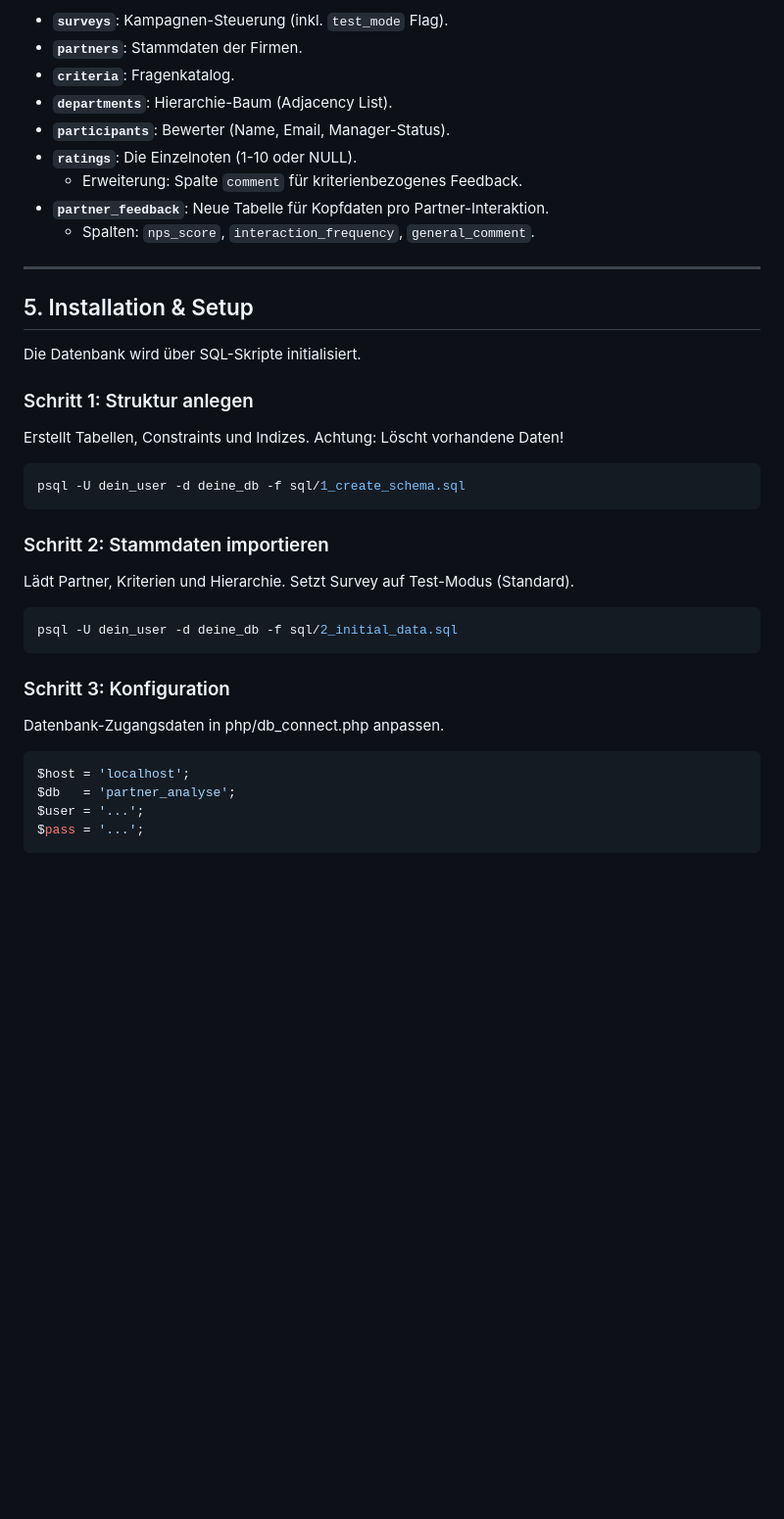
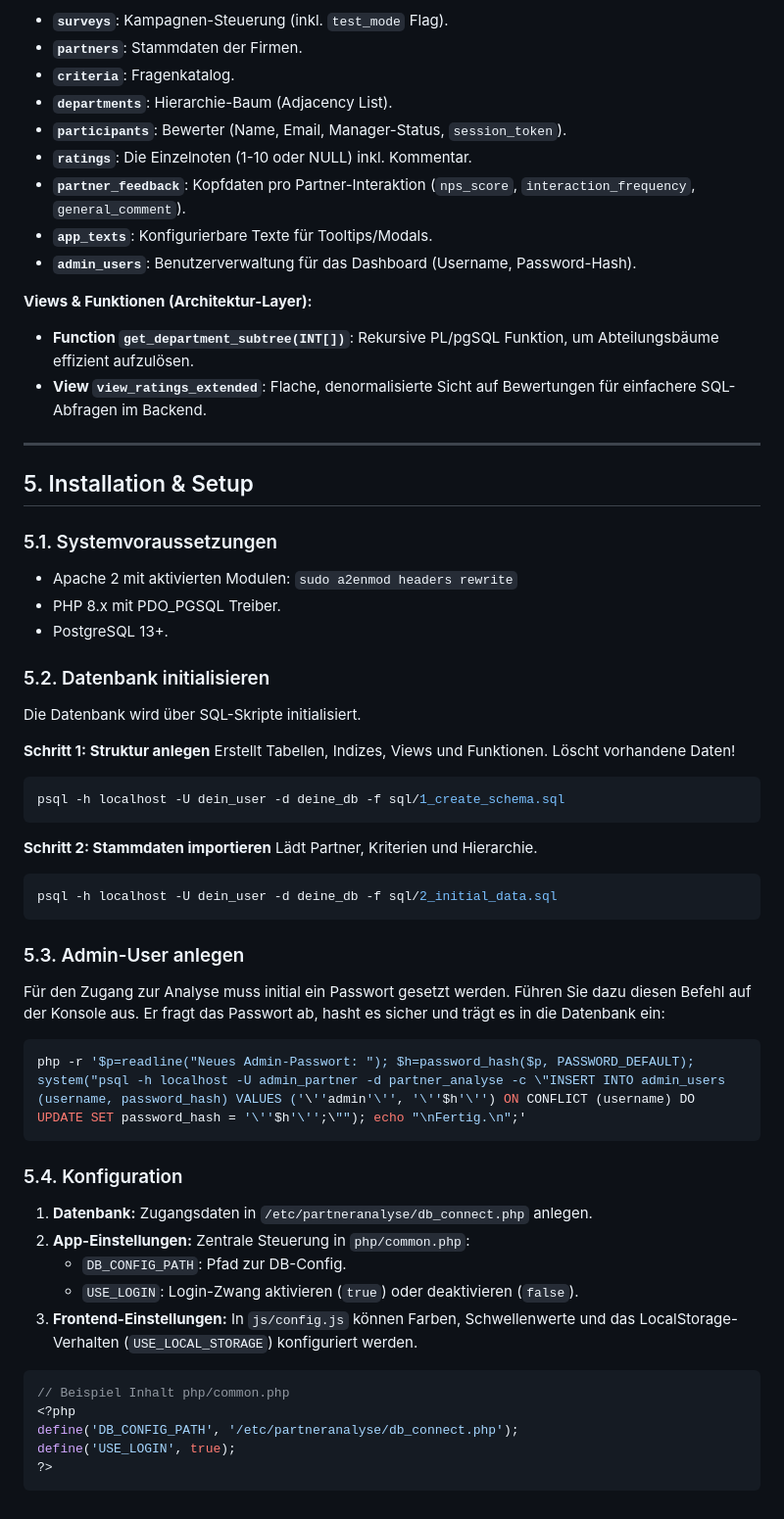
Before and after one commit to rkorell/PartnerAnalyse, a Markdown page: README.md, the part around one of its changes. Shown at 98% size. GitHub-like rendering; blank space fills up the shorter version.

Commit message:
Updated Dokumentation README.md

````diff
--- a/README.md
+++ b/README.md
@@ -77,37 +87,58 @@ Das Schema ist normalisiert (3NF) und auf Historisierung ausgelegt.
 * **`partners`**: Stammdaten der Firmen.
 * **`criteria`**: Fragenkatalog.
 * **`departments`**: Hierarchie-Baum (Adjacency List).
-* **`participants`**: Bewerter (Name, Email, Manager-Status).
-* **`ratings`**: Die Einzelnoten (1-10 oder NULL).
-    * Erweiterung: Spalte `comment` für kriterienbezogenes Feedback.
-* **`partner_feedback`**: Neue Tabelle für Kopfdaten pro Partner-Interaktion.
-    * Spalten: `nps_score`, `interaction_frequency`, `general_comment`.
+* **`participants`**: Bewerter (Name, Email, Manager-Status, `session_token`).
+* **`ratings`**: Die Einzelnoten (1-10 oder NULL) inkl. Kommentar.
+* **`partner_feedback`**: Kopfdaten pro Partner-Interaktion (`nps_score`, `interaction_frequency`, `general_comment`).
+* **`app_texts`**: Konfigurierbare Texte für Tooltips/Modals.
+* **`admin_users`**: Benutzerverwaltung für das Dashboard (Username, Password-Hash).
+
+**Views & Funktionen (Architektur-Layer):**
+* **Function `get_department_subtree(INT[])`**: Rekursive PL/pgSQL Funktion, um Abteilungsbäume effizient aufzulösen.
+* **View `view_ratings_extended`**: Flache, denormalisierte Sicht auf Bewertungen für einfachere SQL-Abfragen im Backend.
 
 ---
 
 ## 5. Installation & Setup
 
+### 5.1. Systemvoraussetzungen
+* Apache 2 mit aktivierten Modulen: `sudo a2enmod headers rewrite`
+* PHP 8.x mit PDO_PGSQL Treiber.
+* PostgreSQL 13+.
+
+### 5.2. Datenbank initialisieren
 Die Datenbank wird über SQL-Skripte initialisiert.
 
-### Schritt 1: Struktur anlegen
-Erstellt Tabellen, Constraints und Indizes. Achtung: Löscht vorhandene Daten!
+**Schritt 1: Struktur anlegen**
+Erstellt Tabellen, Indizes, Views und Funktionen. Löscht vorhandene Daten!
 ```bash
-psql -U dein_user -d deine_db -f sql/1_create_schema.sql
+psql -h localhost -U dein_user -d deine_db -f sql/1_create_schema.sql
 ```
 
-### Schritt 2: Stammdaten importieren
-Lädt Partner, Kriterien und Hierarchie. Setzt Survey auf Test-Modus (Standard).
+**Schritt 2: Stammdaten importieren**
+Lädt Partner, Kriterien und Hierarchie.
 ```bash
-psql -U dein_user -d deine_db -f sql/2_initial_data.sql
+psql -h localhost -U dein_user -d deine_db -f sql/2_initial_data.sql
 ```
 
-### Schritt 3: Konfiguration
-Datenbank-Zugangsdaten in php/db_connect.php anpassen.
-
+### 5.3. Admin-User anlegen
+Für den Zugang zur Analyse muss initial ein Passwort gesetzt werden. Führen Sie dazu diesen Befehl auf der Konsole aus. Er fragt das Passwort ab, hasht es sicher und trägt es in die Datenbank ein:
 
 ```bash
-$host = 'localhost';
-$db   = 'partner_analyse';
-$user = '...';
-$pass = '...';
+php -r '$p=readline("Neues Admin-Passwort: "); $h=password_hash($p, PASSWORD_DEFAULT); system("psql -h localhost -U admin_partner -d partner_analyse -c \"INSERT INTO admin_users (username, password_hash) VALUES ('\''admin'\'', '\''$h'\'') ON CONFLICT (username) DO UPDATE SET password_hash = '\''$h'\'';\""); echo "\nFertig.\n";'
 ```
+
+### 5.4. Konfiguration
+1.  **Datenbank:** Zugangsdaten in `/etc/partneranalyse/db_connect.php` anlegen.
+2.  **App-Einstellungen:** Zentrale Steuerung in `php/common.php`:
+    * `DB_CONFIG_PATH`: Pfad zur DB-Config.
+    * `USE_LOGIN`: Login-Zwang aktivieren (`true`) oder deaktivieren (`false`).
+3.  **Frontend-Einstellungen:** In `js/config.js` können Farben, Schwellenwerte und das LocalStorage-Verhalten (`USE_LOCAL_STORAGE`) konfiguriert werden.
+
+```php
+// Beispiel Inhalt php/common.php
+<?php
+define('DB_CONFIG_PATH', '/etc/partneranalyse/db_connect.php');
+define('USE_LOGIN', true);
+?>
+```
````
Also changed, not shown: other parts of README.md (+21 -11 lines).
